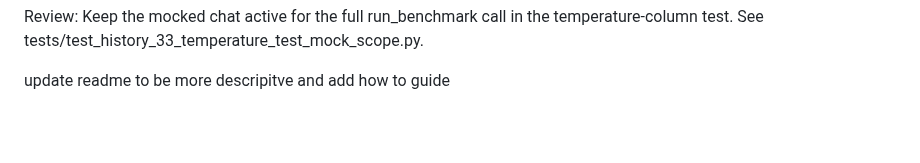
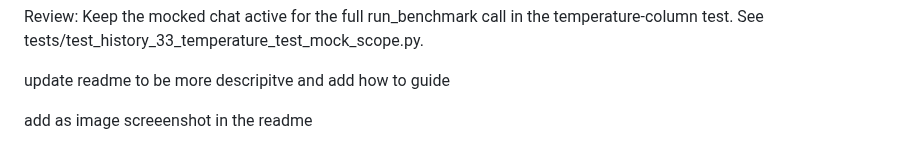
Before and after one commit to Krasen007/HomeBench, a Markdown page: History.md, the part around the change. Drawn GitHub-style; blank space fills up the shorter version.

```diff
--- a/History.md
+++ b/History.md
@@ -140,3 +140,5 @@ Review: Make the model rename control keyboard-accessible with Enter and Space w
 Review: Keep the mocked chat active for the full run_benchmark call in the temperature-column test. See tests/test_history_33_temperature_test_mock_scope.py.
 
 update readme to be more descripitve and add how to guide
+
+add as image screeenshot in the readme
```
Also changed, not shown: README.md (+4 -0 lines), screenshots/homebench.png (added), 2 other files.
